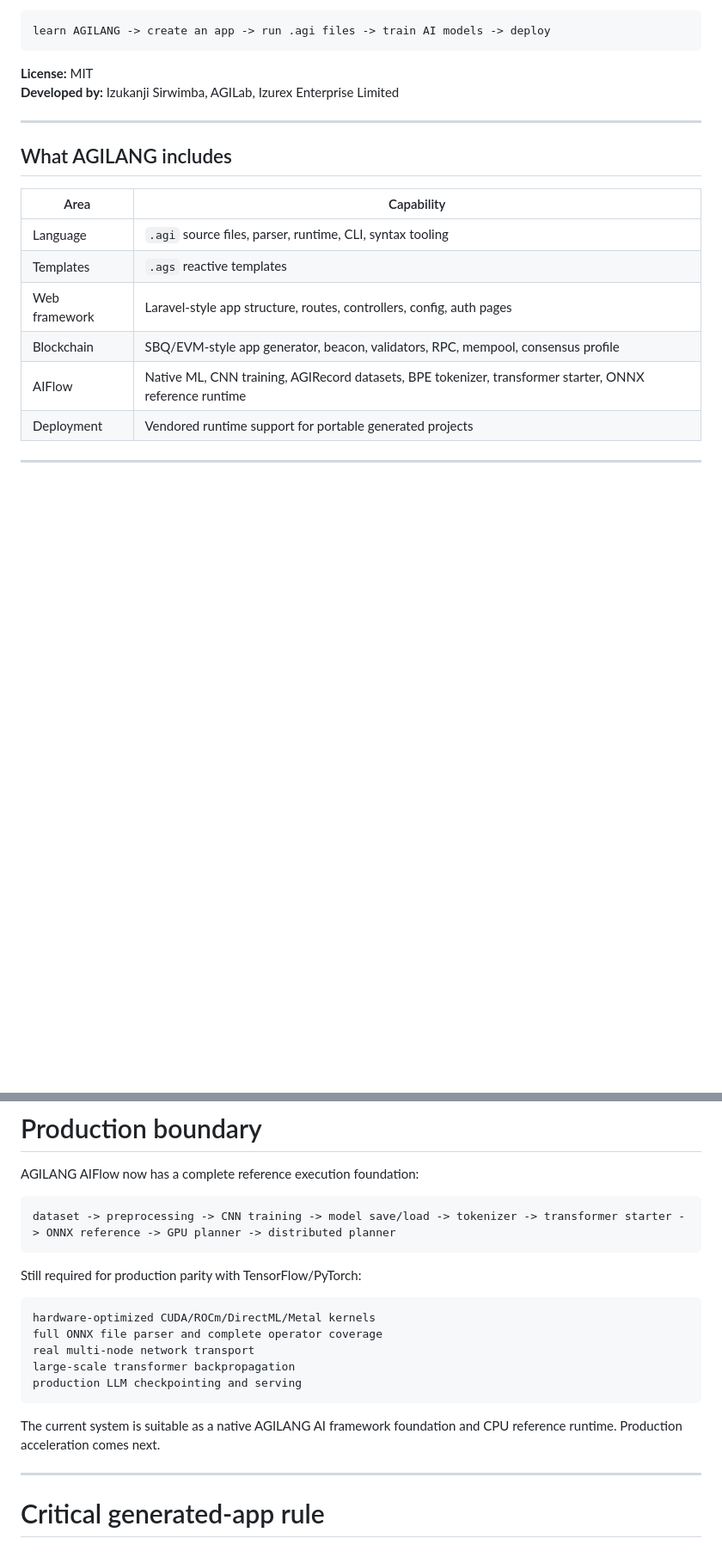
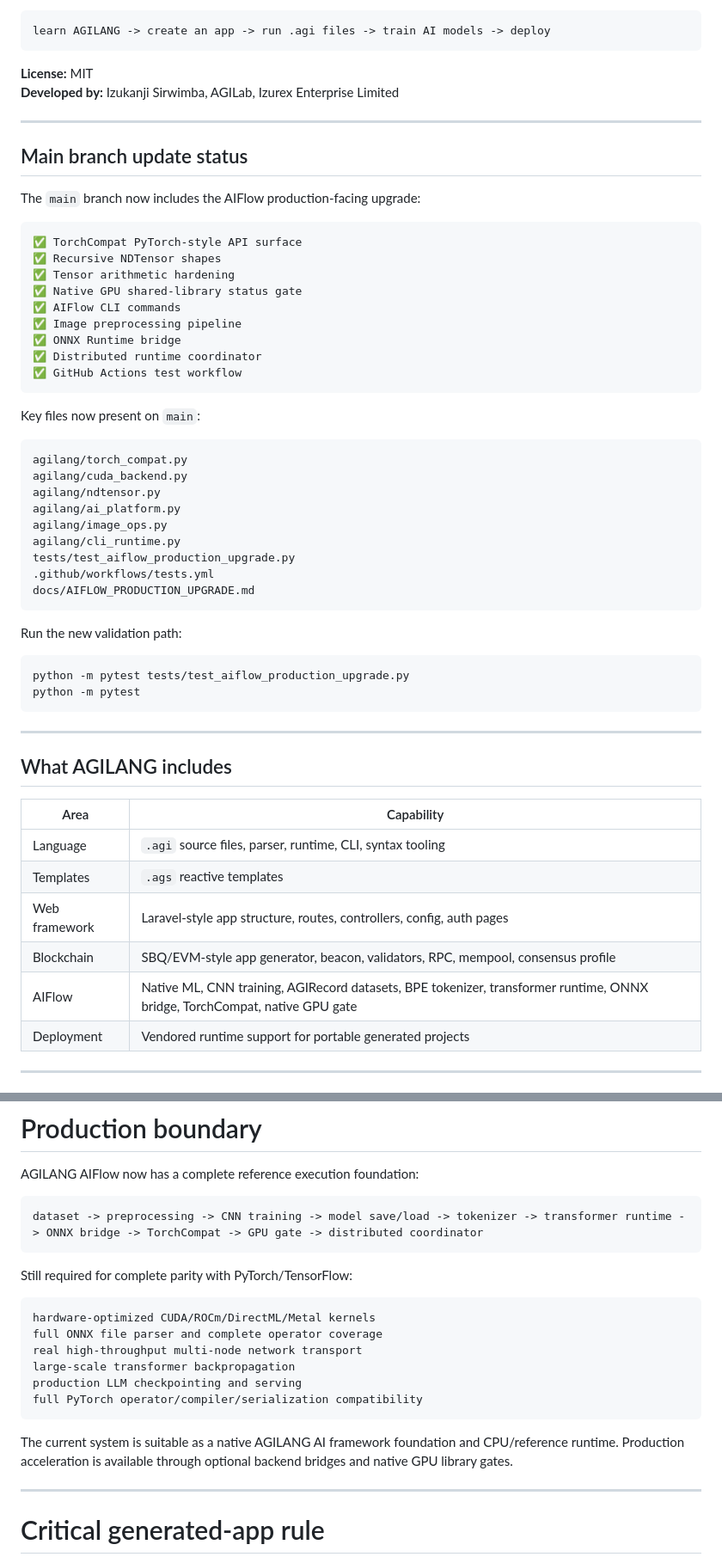
Before and after one commit to GLOBAL-FINTECH/agilang, a Markdown page: README.md, 2 parts joined by grey strips. Shown at 86% size. Drawn GitHub-style; blank space fills up the shorter version.

Commit message:
Make main branch AIFlow update visible in README

````diff
--- a/README.md
+++ b/README.md
@@ -11,6 +11,45 @@ learn AGILANG -> create an app -> run .agi files -> train AI models -> deploy
 
 ---
 
+## Main branch update status
+
+The `main` branch now includes the AIFlow production-facing upgrade:
+
+```text
+✅ TorchCompat PyTorch-style API surface
+✅ Recursive NDTensor shapes
+✅ Tensor arithmetic hardening
+✅ Native GPU shared-library status gate
+✅ AIFlow CLI commands
+✅ Image preprocessing pipeline
+✅ ONNX Runtime bridge
+✅ Distributed runtime coordinator
+✅ GitHub Actions test workflow
+```
+
+Key files now present on `main`:
+
+```text
+agilang/torch_compat.py
+agilang/cuda_backend.py
+agilang/ndtensor.py
+agilang/ai_platform.py
+agilang/image_ops.py
+agilang/cli_runtime.py
+tests/test_aiflow_production_upgrade.py
+.github/workflows/tests.yml
+docs/AIFLOW_PRODUCTION_UPGRADE.md
+```
+
+Run the new validation path:
+
+```bash
+python -m pytest tests/test_aiflow_production_upgrade.py
+python -m pytest
+```
+
+---
+
 ## What AGILANG includes
 
 | Area | Capability |
@@ -19,7 +58,7 @@ learn AGILANG -> create an app -> run .agi files -> train AI models -> deploy
 | Templates | `.ags` reactive templates |
 | Web framework | Laravel-style app structure, routes, controllers, config, auth pages |
 | Blockchain | SBQ/EVM-style app generator, beacon, validators, RPC, mempool, consensus profile |
-| AIFlow | Native ML, CNN training, AGIRecord datasets, BPE tokenizer, transformer starter, ONNX reference runtime |
+| AIFlow | Native ML, CNN training, AGIRecord datasets, BPE tokenizer, transformer runtime, ONNX bridge, TorchCompat, native GPU gate |
 | Deployment | Vendored runtime support for portable generated projects |
 
 ---
@@ -691,20 +760,21 @@ AGS is the default template engine. React, Vue, and raw HTML should remain optio
 AGILANG AIFlow now has a complete reference execution foundation:
 
 ```text
-dataset -> preprocessing -> CNN training -> model save/load -> tokenizer -> transformer starter -> ONNX reference -> GPU planner -> distributed planner
+dataset -> preprocessing -> CNN training -> model save/load -> tokenizer -> transformer runtime -> ONNX bridge -> TorchCompat -> GPU gate -> distributed coordinator
 ```
 
-Still required for production parity with TensorFlow/PyTorch:
+Still required for complete parity with PyTorch/TensorFlow:
 
 ```text
 hardware-optimized CUDA/ROCm/DirectML/Metal kernels
 full ONNX file parser and complete operator coverage
-real multi-node network transport
+real high-throughput multi-node network transport
 large-scale transformer backpropagation
 production LLM checkpointing and serving
+full PyTorch operator/compiler/serialization compatibility
 ```
 
-The current system is suitable as a native AGILANG AI framework foundation and CPU reference runtime. Production acceleration comes next.
+The current system is suitable as a native AGILANG AI framework foundation and CPU/reference runtime. Production acceleration is available through optional backend bridges and native GPU library gates.
 
 ---
 
````
Also changed, not shown: other parts of README.md (+39 -9 lines).
